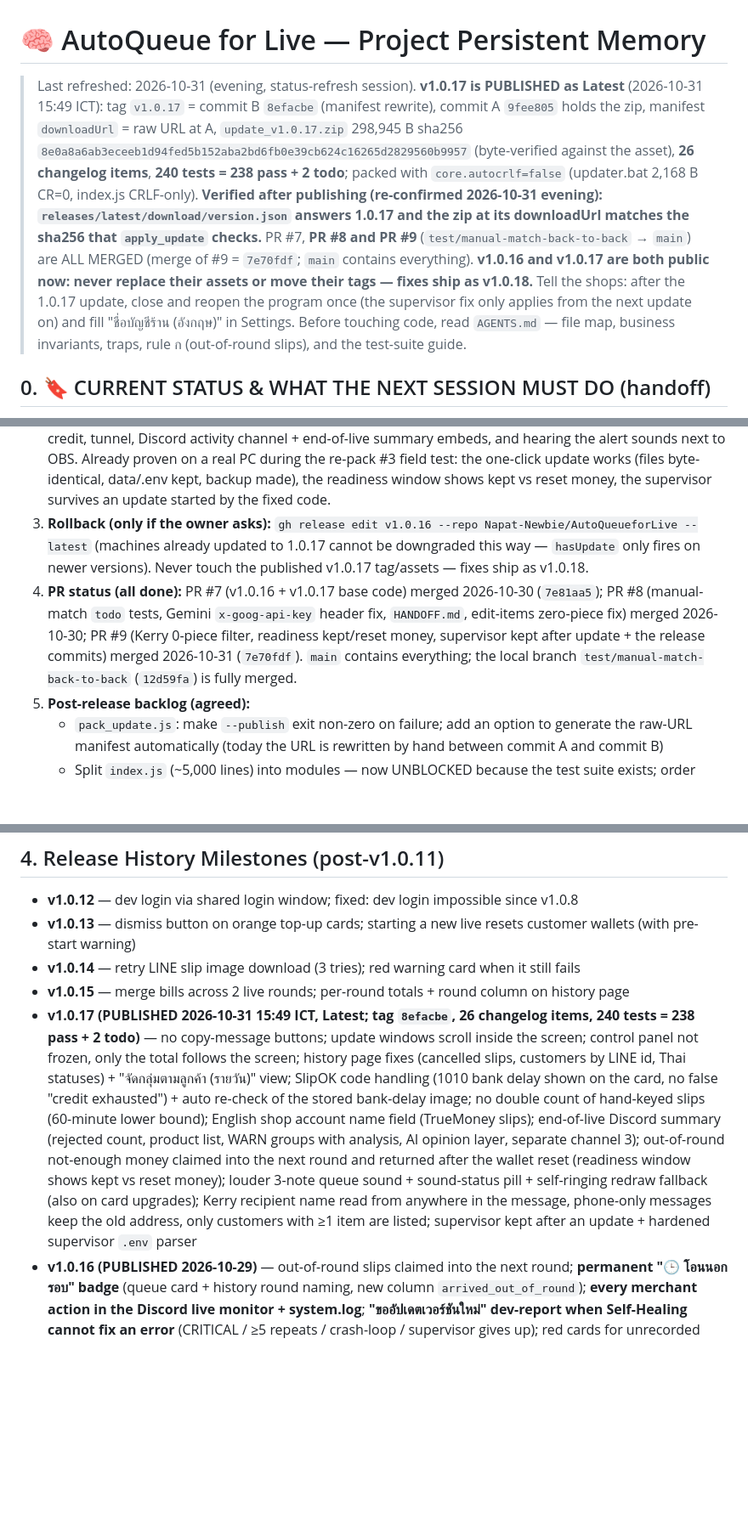
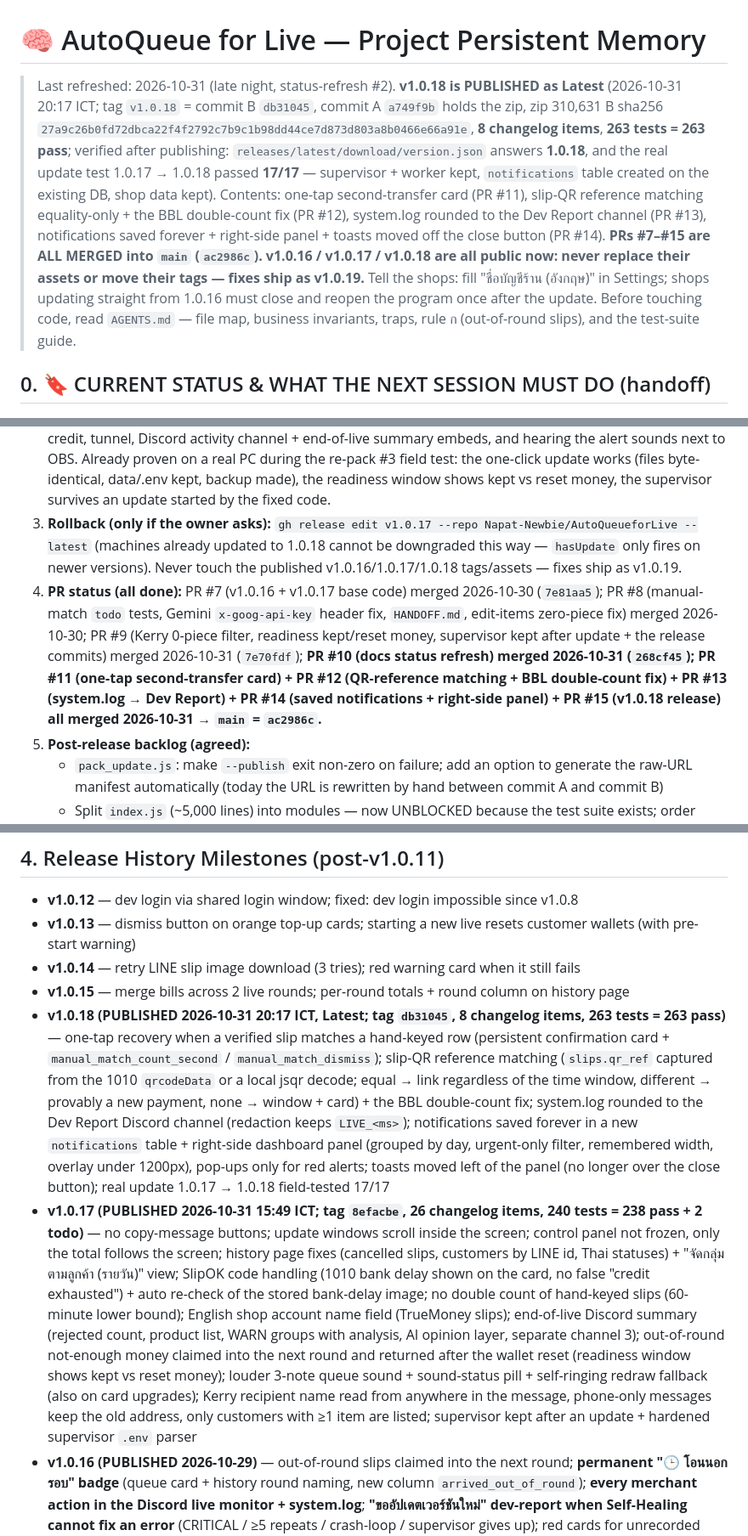
Before and after one commit to Napat-Newbie/AutoQueueforLive, a Markdown page: MEMORY.md, 3 parts joined by grey strips. Shown at 85% size. GitHub-like rendering; blank space fills up the shorter version.

Commit message:
docs: status refresh #2 - MEMORY.md header/next-session/PR list/release-history and HANDOFF.md banner now record v1.0.18 as published Latest (PR #7-#15 merged, 263 tests, field update 17/17)

```diff
--- a/MEMORY.md
+++ b/MEMORY.md
@@ -1,6 +1,6 @@
 # 🧠 AutoQueue for Live — Project Persistent Memory
 
-> Last refreshed: 2026-10-31 (evening, status-refresh session). **v1.0.17 is PUBLISHED as Latest** (2026-10-31 15:49 ICT): tag `v1.0.17` = commit B `8efacbe` (manifest rewrite), commit A `9fee805` holds the zip, manifest `downloadUrl` = raw URL at A, `update_v1.0.17.zip` 298,945 B sha256 `8e0a8a6ab3eceeb1d94fed5b152aba2bd6fb0e39cb624c16265d2829560b9957` (byte-verified against the asset), **26 changelog items**, **240 tests = 238 pass + 2 todo**; packed with `core.autocrlf=false` (updater.bat 2,168 B CR=0, index.js CRLF-only). **Verified after publishing (re-confirmed 2026-10-31 evening): `releases/latest/download/version.json` answers 1.0.17 and the zip at its downloadUrl matches the sha256 that `apply_update` checks.** PR #7, **PR #8 and PR #9** (`test/manual-match-back-to-back` → `main`) are ALL MERGED (merge of #9 = `7e70fdf`; `main` contains everything). **v1.0.16 and v1.0.17 are both public now: never replace their assets or move their tags — fixes ship as v1.0.18.** Tell the shops: after the 1.0.17 update, close and reopen the program once (the supervisor fix only applies from the next update on) and fill "ชื่อบัญชีร้าน (อังกฤษ)" in Settings.
+> Last refreshed: 2026-10-31 (late night, status-refresh #2). **v1.0.18 is PUBLISHED as Latest** (2026-10-31 20:17 ICT; tag `v1.0.18` = commit B `db31045`, commit A `a749f9b` holds the zip, zip 310,631 B sha256 `27a9c26b0fd72dbca22f4f2792c7b9c1b98dd44ce7d873d803a8b0466e66a91e`, **8 changelog items**, **263 tests = 263 pass**; verified after publishing: `releases/latest/download/version.json` answers **1.0.18**, and the real update test 1.0.17 → 1.0.18 passed **17/17** — supervisor + worker kept, `notifications` table created on the existing DB, shop data kept). Contents: one-tap second-transfer card (PR #11), slip-QR reference matching equality-only + the BBL double-count fix (PR #12), system.log rounded to the Dev Report channel (PR #13), notifications saved forever + right-side panel + toasts moved off the close button (PR #14). **PRs #7–#15 are ALL MERGED into `main` (`ac2986c`). v1.0.16 / v1.0.17 / v1.0.18 are all public now: never replace their assets or move their tags — fixes ship as v1.0.19.** Tell the shops: fill "ชื่อบัญชีร้าน (อังกฤษ)" in Settings; shops updating straight from 1.0.16 must close and reopen the program once after the update.
 > Before touching code, read `AGENTS.md` — file map, business invariants, traps, rule ก (out-of-round slips), and the test-suite guide.
 
 ## 0. 🔖 CURRENT STATUS & WHAT THE NEXT SESSION MUST DO (handoff)
@@ -67,6 +67,6 @@ Suite: **230 = 228 pass + 2 todo** (Windows, local). **The packed v1.0.17 draft
 2. **Manual items automation cannot cover** (now = watch the shop's first live, plus `tests/MANUAL_TEST_CHECKLIST.md` on a non-shop machine if one is available): real LINE webhook, real SlipOK credit, tunnel, Discord activity channel + end-of-live summary embeds, and hearing the alert sounds next to OBS. Already proven on a real PC during the re-pack #3 field test: the one-click update works (files byte-identical, data/.env kept, backup made), the readiness window shows kept vs reset money, the supervisor survives an update started by the fixed code.
-3. **Rollback (only if the owner asks):** `gh release edit v1.0.16 --repo Napat-Newbie/AutoQueueforLive --latest` (machines already updated to 1.0.17 cannot be downgraded this way — `hasUpdate` only fires on newer versions). Never touch the published v1.0.17 tag/assets — fixes ship as v1.0.18.
-4. **PR status (all done):** PR #7 (v1.0.16 + v1.0.17 base code) merged 2026-10-30 (`7e81aa5`); PR #8 (manual-match `todo` tests, Gemini `x-goog-api-key` header fix, `HANDOFF.md`, edit-items zero-piece fix) merged 2026-10-30; PR #9 (Kerry 0-piece filter, readiness kept/reset money, supervisor kept after update + the release commits) merged 2026-10-31 (`7e70fdf`). `main` contains everything; the local branch `test/manual-match-back-to-back` (`12d59fa`) is fully merged.
+3. **Rollback (only if the owner asks):** `gh release edit v1.0.17 --repo Napat-Newbie/AutoQueueforLive --latest` (machines already updated to 1.0.18 cannot be downgraded this way — `hasUpdate` only fires on newer versions). Never touch the published v1.0.16/1.0.17/1.0.18 tags/assets — fixes ship as v1.0.19.
+4. **PR status (all done):** PR #7 (v1.0.16 + v1.0.17 base code) merged 2026-10-30 (`7e81aa5`); PR #8 (manual-match `todo` tests, Gemini `x-goog-api-key` header fix, `HANDOFF.md`, edit-items zero-piece fix) merged 2026-10-30; PR #9 (Kerry 0-piece filter, readiness kept/reset money, supervisor kept after update + the release commits) merged 2026-10-31 (`7e70fdf`); **PR #10 (docs status refresh) merged 2026-10-31 (`268cf45`); PR #11 (one-tap second-transfer card) + PR #12 (QR-reference matching + BBL double-count fix) + PR #13 (system.log → Dev Report) + PR #14 (saved notifications + right-side panel) + PR #15 (v1.0.18 release) all merged 2026-10-31 → `main` = `ac2986c`.**
 5. **Post-release backlog (agreed):**
    - `pack_update.js`: make `--publish` exit non-zero on failure; add an option to generate the raw-URL manifest automatically (today the URL is rewritten by hand between commit A and commit B)
    - Split `index.js` (~5,000 lines) into modules — now UNBLOCKED because the test suite exists; order agreed long ago: extract pure money logic first (`calculateBestDraws` etc. reference module-level `priceList/shippingFee/...`, so convert them to parameters when extracting), then split by domain. Tests must stay green after every move
@@ -111,7 +111,8 @@ Suite: **230 = 228 pass + 2 todo** (Windows, local). **The packed v1.0.17 draft
 * **v1.0.13** — dismiss button on orange top-up cards; starting a new live resets customer wallets (with pre-start warning)
 * **v1.0.14** — retry LINE slip image download (3 tries); red warning card when it still fails
 * **v1.0.15** — merge bills across 2 live rounds; per-round totals + round column on history page
-* **v1.0.17 (PUBLISHED 2026-10-31 15:49 ICT, Latest; tag `8efacbe`, 26 changelog items, 240 tests = 238 pass + 2 todo)** — no copy-message buttons; update windows scroll inside the screen; control panel not frozen, only the total follows the screen; history page fixes (cancelled slips, customers by LINE id, Thai statuses) + "จัดกลุ่มตามลูกค้า (รายวัน)" view; SlipOK code handling (1010 bank delay shown on the card, no false "credit exhausted") + auto re-check of the stored bank-delay image; no double count of hand-keyed slips (60-minute lower bound); English shop account name field (TrueMoney slips); end-of-live Discord summary (rejected count, product list, WARN groups with analysis, AI opinion layer, separate channel 3); out-of-round not-enough money claimed into the next round and returned after the wallet reset (readiness window shows kept vs reset money); louder 3-note queue sound + sound-status pill + self-ringing redraw fallback (also on card upgrades); Kerry recipient name read from anywhere in the message, phone-only messages keep the old address, only customers with ≥1 item are listed; supervisor kept after an update + hardened supervisor `.env` parser
+* **v1.0.18 (PUBLISHED 2026-10-31 20:17 ICT, Latest; tag `db31045`, 8 changelog items, 263 tests = 263 pass)** — one-tap recovery when a verified slip matches a hand-keyed row (persistent confirmation card + `manual_match_count_second` / `manual_match_dismiss`); slip-QR reference matching (`slips.qr_ref` captured from the 1010 `qrcodeData` or a local jsqr decode; equal → link regardless of the time window, different → provably a new payment, none → window + card) + the BBL double-count fix; system.log rounded to the Dev Report Discord channel (redaction keeps `LIVE_<ms>`); notifications saved forever in a new `notifications` table + right-side dashboard panel (grouped by day, urgent-only filter, remembered width, overlay under 1200px), pop-ups only for red alerts; toasts moved left of the panel (no longer over the close button); real update 1.0.17 → 1.0.18 field-tested 17/17
+* **v1.0.17 (PUBLISHED 2026-10-31 15:49 ICT; tag `8efacbe`, 26 changelog items, 240 tests = 238 pass + 2 todo)** — no copy-message buttons; update windows scroll inside the screen; control panel not frozen, only the total follows the screen; history page fixes (cancelled slips, customers by LINE id, Thai statuses) + "จัดกลุ่มตามลูกค้า (รายวัน)" view; SlipOK code handling (1010 bank delay shown on the card, no false "credit exhausted") + auto re-check of the stored bank-delay image; no double count of hand-keyed slips (60-minute lower bound); English shop account name field (TrueMoney slips); end-of-live Discord summary (rejected count, product list, WARN groups with analysis, AI opinion layer, separate channel 3); out-of-round not-enough money claimed into the next round and returned after the wallet reset (readiness window shows kept vs reset money); louder 3-note queue sound + sound-status pill + self-ringing redraw fallback (also on card upgrades); Kerry recipient name read from anywhere in the message, phone-only messages keep the old address, only customers with ≥1 item are listed; supervisor kept after an update + hardened supervisor `.env` parser
 * **v1.0.16 (PUBLISHED 2026-10-29)** — out-of-round slips claimed into the next round; **permanent "🕒 โอนนอกรอบ" badge** (queue card + history round naming, new column `arrived_out_of_round`); **every merchant action in the Discord live monitor + system.log**; **"ขออัปเดตเวอร์ชันใหม่" dev-report when Self-Healing cannot fix an error** (CRITICAL / ≥5 repeats / crash-loop / supervisor gives up); red cards for unrecorded slips (wrong account / other customer's duplicate / re-sent rejected slip); `system.log` file; live-round stats on page reload + Kerry summary fix; provider logos as files; end-of-live Discord summary with per-error fix guidance; 67-test suite + CI; `.gitattributes` LF lock for installed scripts; merchant edit-items button; dashboard ergonomics (sticky panel, offline Web Audio sounds, tunnel-down banner + siren, reconnect re-sync, shutdown guard, readiness window, heartbeat, time/address on cards); LINE Webhook auto-retry; Toast + 🔔 history + `slip_warning` / `address_updated` / `pending_amount_slip` + copy-message buttons; suite grown to 110 tests
 
 ## 5. How to Continue Development on Any Machine
```
Also changed, not shown: other parts of MEMORY.md (+2 -2 lines), HANDOFF.md (+1 -1 lines).
